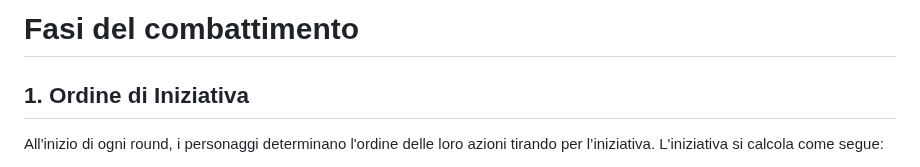
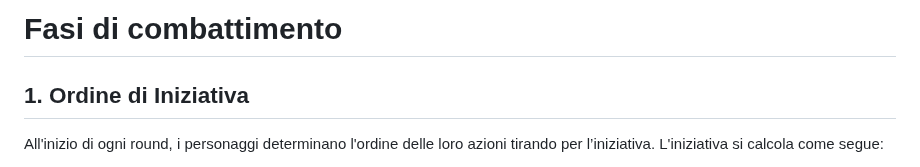
Before and after one commit to CrypticSentinel/Open-Source-GDR, a Markdown page: Combattimento/01 - Combattimento.md, the part around the change. Rendered like a GitHub page.

```diff
--- a/Combattimento/01 - Combattimento.md
+++ b/Combattimento/01 - Combattimento.md
@@ -1,4 +1,5 @@
-# Fasi del combattimento
+# Fasi di combattimento
+
 ## 1. Ordine di Iniziativa
 All'inizio di ogni round, i personaggi determinano l'ordine delle loro azioni tirando per l’iniziativa. L'iniziativa si calcola come segue:
 
```
